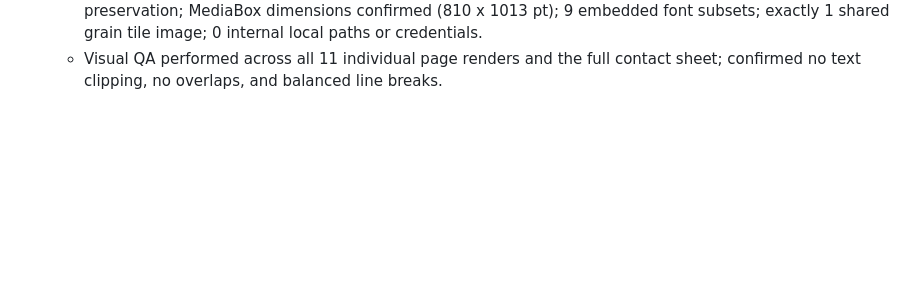
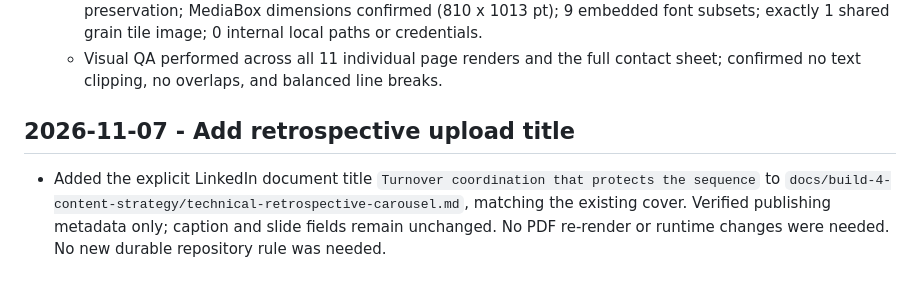
Before and after one commit to SambhavJain26/multistage-operations-handoff-engine, a Markdown page: progress-notes.md, the part around the change. Rendered like a GitHub page; blank space fills up the shorter version.

Commit message:
docs: add carousel document upload titles

```diff
--- a/progress-notes.md
+++ b/progress-notes.md
@@ -663,3 +663,8 @@ Two supporting audits: all ten HTTP Request nodes resolve to exactly two hosts (
 - Verification checks:
   - Ran `verify-technical-retrospective.py`: 11/11 pages verified with exact title, body, and footer text preservation; MediaBox dimensions confirmed (810 x 1013 pt); 9 embedded font subsets; exactly 1 shared grain tile image; 0 internal local paths or credentials.
   - Visual QA performed across all 11 individual page renders and the full contact sheet; confirmed no text clipping, no overlaps, and balanced line breaks.
+
+
+## 2026-11-07 - Add retrospective upload title
+
+- Added the explicit LinkedIn document title `Turnover coordination that protects the sequence` to `docs/build-4-content-strategy/technical-retrospective-carousel.md`, matching the existing cover. Verified publishing metadata only; caption and slide fields remain unchanged. No PDF re-render or runtime changes were needed. No new durable repository rule was needed.
```
Also changed, not shown: docs/build-4-content-strategy/technical-retrospective-carousel.md (+2 -0 lines).
